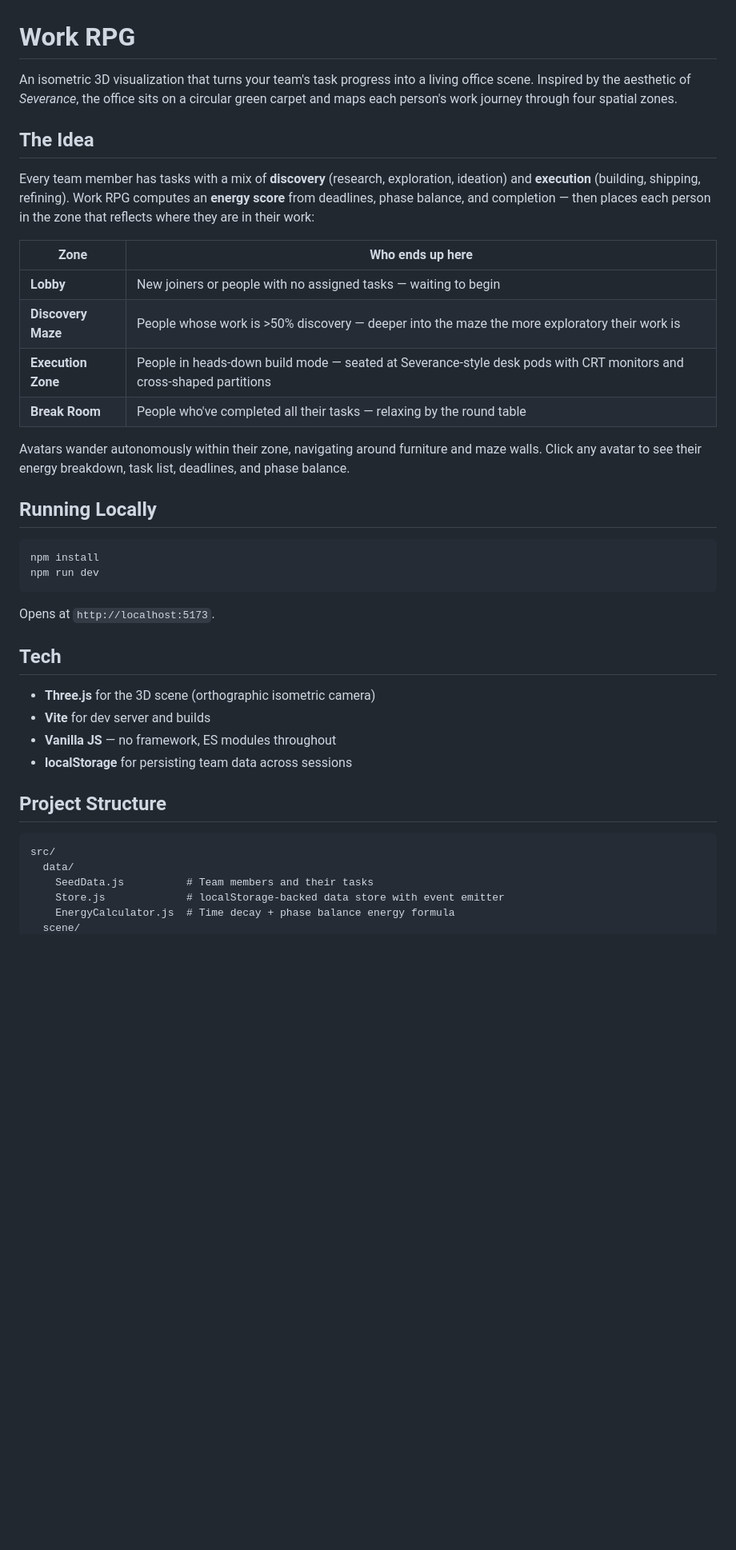
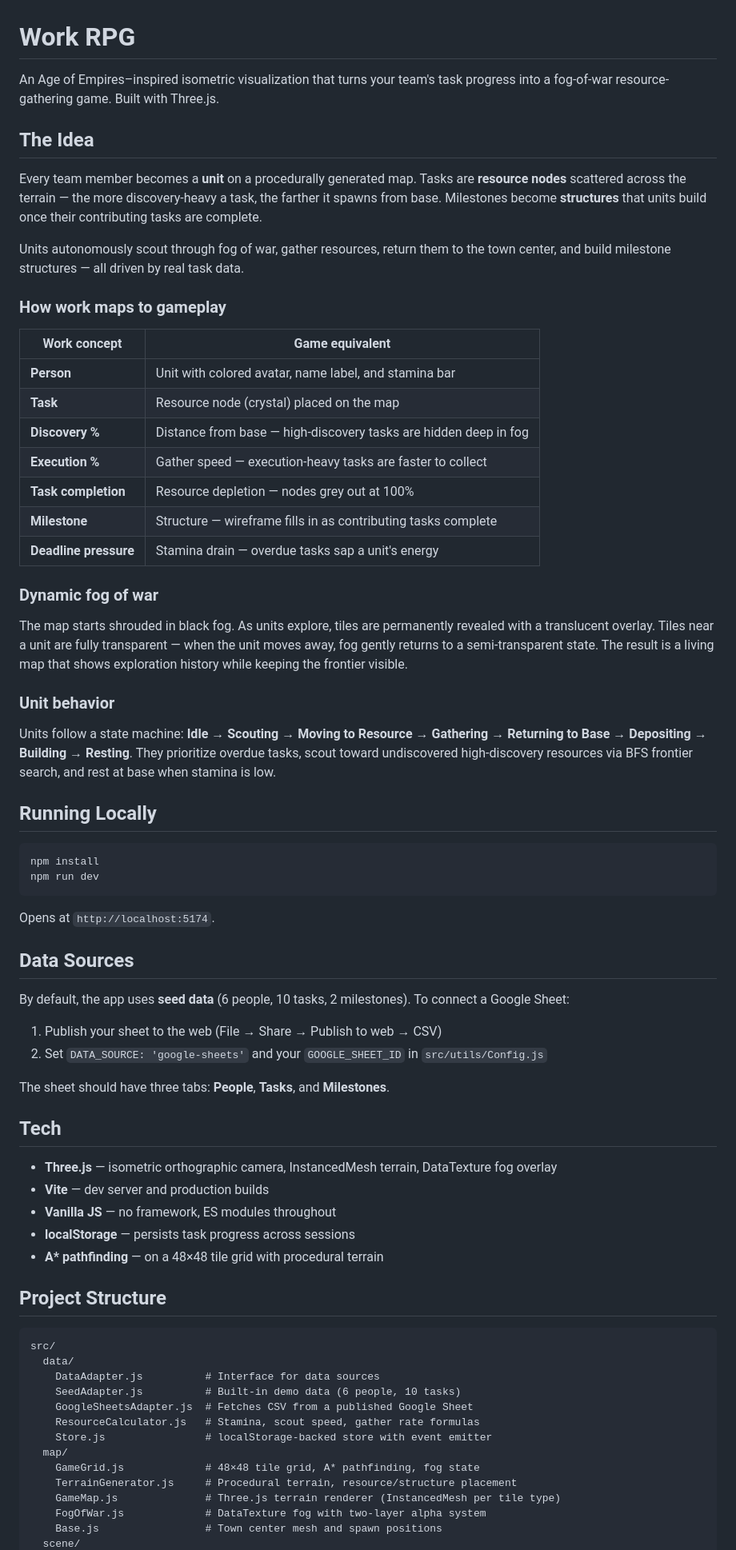
Before and after one commit to gonsalves/work-rpg, a Markdown page: README.md, the part around one of its changes. Shown at 80% size. GitHub-like rendering; blank space fills up the shorter version.

Commit message:
Update README to reflect AoE-style fog-of-war game
Replace the outdated Severance office description with the current
resource-gathering game mechanics, fog of war system, unit behavior
state machine, and updated project structure.

Co-Authored-By: Claude Opus 4.6 <noreply@anthropic.com>

````diff
--- a/README.md
+++ b/README.md
@@ -1,19 +1,32 @@
 # Work RPG
 
-An isometric 3D visualization that turns your team's task progress into a living office scene. Inspired by the aesthetic of *Severance*, the office sits on a circular green carpet and maps each person's work journey through four spatial zones.
+An Age of Empires–inspired isometric visualization that turns your team's task progress into a fog-of-war resource-gathering game. Built with Three.js.
 
 ## The Idea
 
-Every team member has tasks with a mix of **discovery** (research, exploration, ideation) and **execution** (building, shipping, refining). Work RPG computes an **energy score** from deadlines, phase balance, and completion — then places each person in the zone that reflects where they are in their work:
+Every team member becomes a **unit** on a procedurally generated map. Tasks are **resource nodes** scattered across the terrain — the more discovery-heavy a task, the farther it spawns from base. Milestones become **structures** that units build once their contributing tasks are complete.
 
-| Zone | Who ends up here |
+Units autonomously scout through fog of war, gather resources, return them to the town center, and build milestone structures — all driven by real task data.
+
+### How work maps to gameplay
+
+| Work concept | Game equivalent |
 |---|---|
-| **Lobby** | New joiners or people with no assigned tasks — waiting to begin |
-| **Discovery Maze** | People whose work is >50% discovery — deeper into the maze the more exploratory their work is |
-| **Execution Zone** | People in heads-down build mode — seated at Severance-style desk pods with CRT monitors and cross-shaped partitions |
-| **Break Room** | People who've completed all their tasks — relaxing by the round table |
+| **Person** | Unit with colored avatar, name label, and stamina bar |
+| **Task** | Resource node (crystal) placed on the map |
+| **Discovery %** | Distance from base — high-discovery tasks are hidden deep in fog |
+| **Execution %** | Gather speed — execution-heavy tasks are faster to collect |
+| **Task completion** | Resource depletion — nodes grey out at 100% |
+| **Milestone** | Structure — wireframe fills in as contributing tasks complete |
+| **Deadline pressure** | Stamina drain — overdue tasks sap a unit's energy |
 
-Avatars wander autonomously within their zone, navigating around furniture and maze walls. Click any avatar to see their energy breakdown, task list, deadlines, and phase balance.
+### Dynamic fog of war
+
+The map starts shrouded in black fog. As units explore, tiles are permanently revealed with a translucent overlay. Tiles near a unit are fully transparent — when the unit moves away, fog gently returns to a semi-transparent state. The result is a living map that shows exploration history while keeping the frontier visible.
+
+### Unit behavior
+
+Units follow a state machine: **Idle → Scouting → Moving to Resource → Gathering → Returning to Base → Depositing → Building → Resting**. They prioritize overdue tasks, scout toward undiscovered high-discovery resources via BFS frontier search, and rest at base when stamina is low.
 
 ## Running Locally
 
@@ -22,21 +35,39 @@ npm install
 npm run dev
 ```
 
-Opens at `http://localhost:5173`.
+Opens at `http://localhost:5174`.
+
+## Data Sources
+
+By default, the app uses **seed data** (6 people, 10 tasks, 2 milestones). To connect a Google Sheet:
+
+1. Publish your sheet to the web (File → Share → Publish to web → CSV)
+2. Set `DATA_SOURCE: 'google-sheets'` and your `GOOGLE_SHEET_ID` in `src/utils/Config.js`
+
+The sheet should have three tabs: **People**, **Tasks**, and **Milestones**.
 
 ## Tech
 
-- **Three.js** for the 3D scene (orthographic isometric camera)
-- **Vite** for dev server and builds
+- **Three.js** — isometric orthographic camera, InstancedMesh terrain, DataTexture fog overlay
+- **Vite** — dev server and production builds
 - **Vanilla JS** — no framework, ES modules throughout
-- **localStorage** for persisting team data across sessions
+- **localStorage** — persists task progress across sessions
+- **A\* pathfinding** — on a 48×48 tile grid with procedural terrain
 
 ## Project Structure
 
 ```
 src/
   data/
-    SeedData.js          # Team members and their tasks
-    Store.js             # localStorage-backed data store with event emitter
-    EnergyCalculator.js  # Time decay + phase balance energy formula
+    DataAdapter.js          # Interface for data sources
+    SeedAdapter.js          # Built-in demo data (6 people, 10 tasks)
+    GoogleSheetsAdapter.js  # Fetches CSV from a published Google Sheet
+    ResourceCalculator.js   # Stamina, scout speed, gather rate formulas
+    Store.js                # localStorage-backed store with event emitter
+  map/
+    GameGrid.js             # 48×48 tile grid, A* pathfinding, fog state
+    TerrainGenerator.js     # Procedural terrain, resource/structure placement
+    GameMap.js              # Three.js terrain renderer (InstancedMesh per tile type)
+    FogOfWar.js             # DataTexture fog with two-layer alpha system
+    Base.js                 # Town center mesh and spawn positions
   scene/
````
Also changed, not shown: other parts of README.md (+19 -20 lines).
